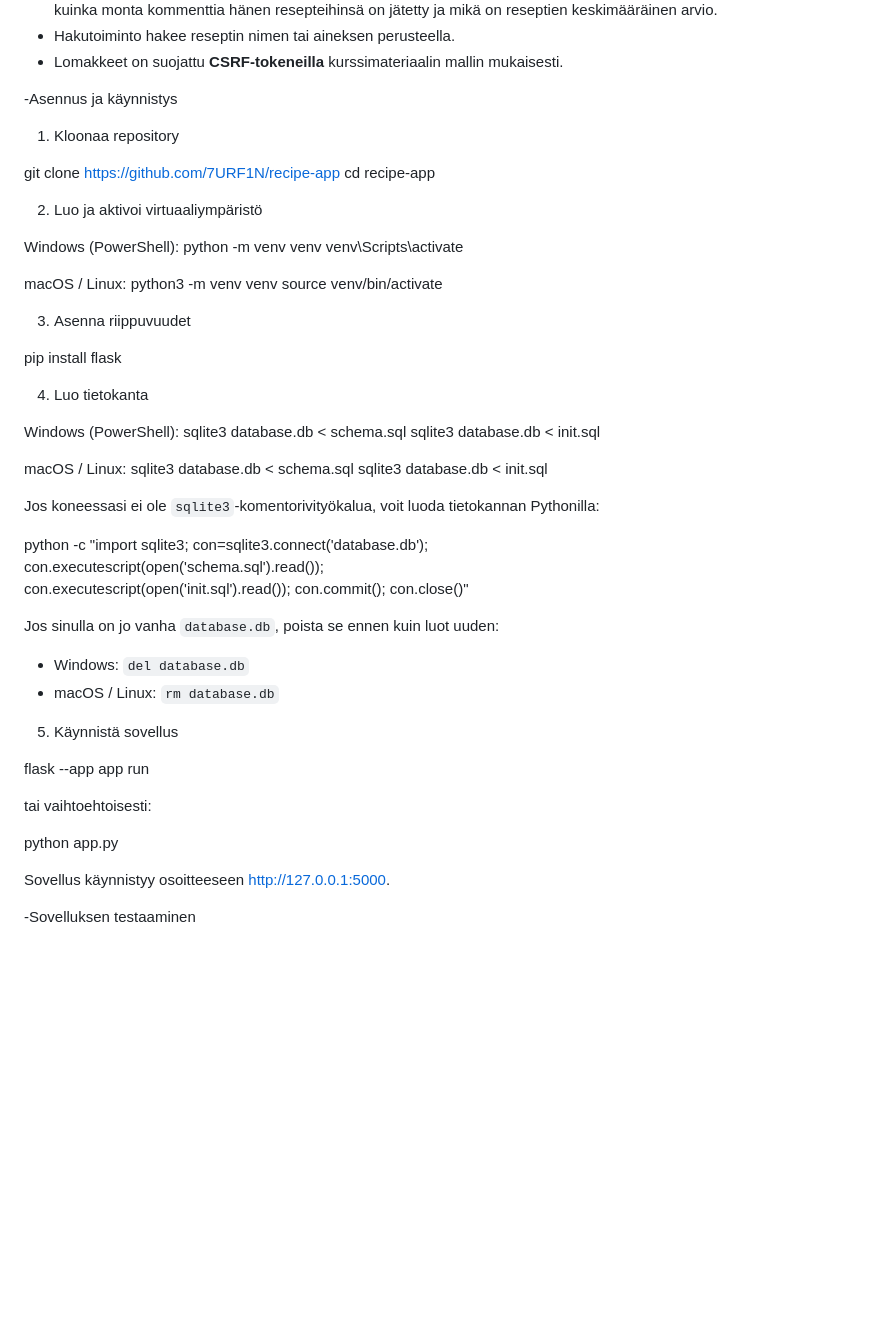
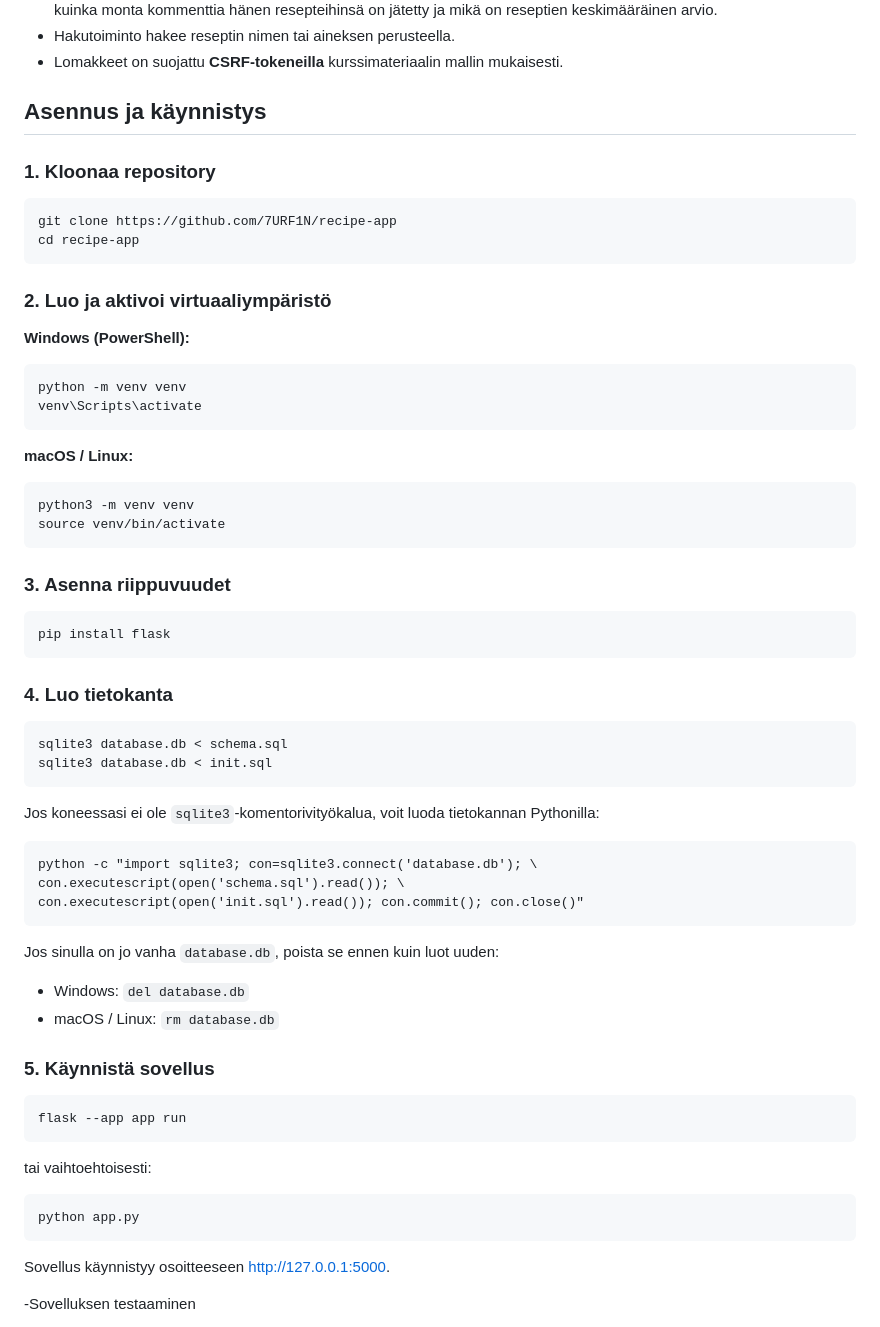
Before and after one commit to 7URF1N/recipe-app, a Markdown page: README.md, the part around the change. Rendered like a GitHub page; blank space fills up the shorter version.

Commit message:
Refined README for better clarity and structure

````diff
--- a/README.md
+++ b/README.md
@@ -24,57 +24,69 @@ lisätä, selata ja arvioida ruokareseptejä.
 - Hakutoiminto hakee reseptin nimen tai aineksen perusteella.
 - Lomakkeet on suojattu **CSRF-tokeneilla** kurssimateriaalin mallin mukaisesti.
 
--Asennus ja käynnistys
+## Asennus ja käynnistys
 
-1. Kloonaa repository
+### 1. Kloonaa repository
 
+```
 git clone https://github.com/7URF1N/recipe-app
 cd recipe-app
+```
 
-2. Luo ja aktivoi virtuaaliympäristö
+### 2. Luo ja aktivoi virtuaaliympäristö
 
-Windows (PowerShell):
+**Windows (PowerShell):**
+
+```
 python -m venv venv
 venv\Scripts\activate
+```
 
-macOS / Linux:
+**macOS / Linux:**
+
+```
 python3 -m venv venv
 source venv/bin/activate
+```
 
-3. Asenna riippuvuudet
+### 3. Asenna riippuvuudet
 
+```
 pip install flask
+```
 
-4. Luo tietokanta
+### 4. Luo tietokanta
 
-Windows (PowerShell):
+```
 sqlite3 database.db < schema.sql
 sqlite3 database.db < init.sql
-
-macOS / Linux:
-sqlite3 database.db < schema.sql
-sqlite3 database.db < init.sql
+```
 
 Jos koneessasi ei ole `sqlite3`-komentorivityökalua, voit luoda tietokannan
 Pythonilla:
 
+```
 python -c "import sqlite3; con=sqlite3.connect('database.db'); \
 con.executescript(open('schema.sql').read()); \
 con.executescript(open('init.sql').read()); con.commit(); con.close()"
+```
 
 Jos sinulla on jo vanha `database.db`, poista se ennen kuin luot uuden:
 
 - Windows: `del database.db`
 - macOS / Linux: `rm database.db`
 
-5. Käynnistä sovellus
+### 5. Käynnistä sovellus
 
+```
 flask --app app run
+```
 
 tai vaihtoehtoisesti:
 
+```
 python app.py
-
+```
 
 Sovellus käynnistyy osoitteeseen <http://127.0.0.1:5000>.
 
````
